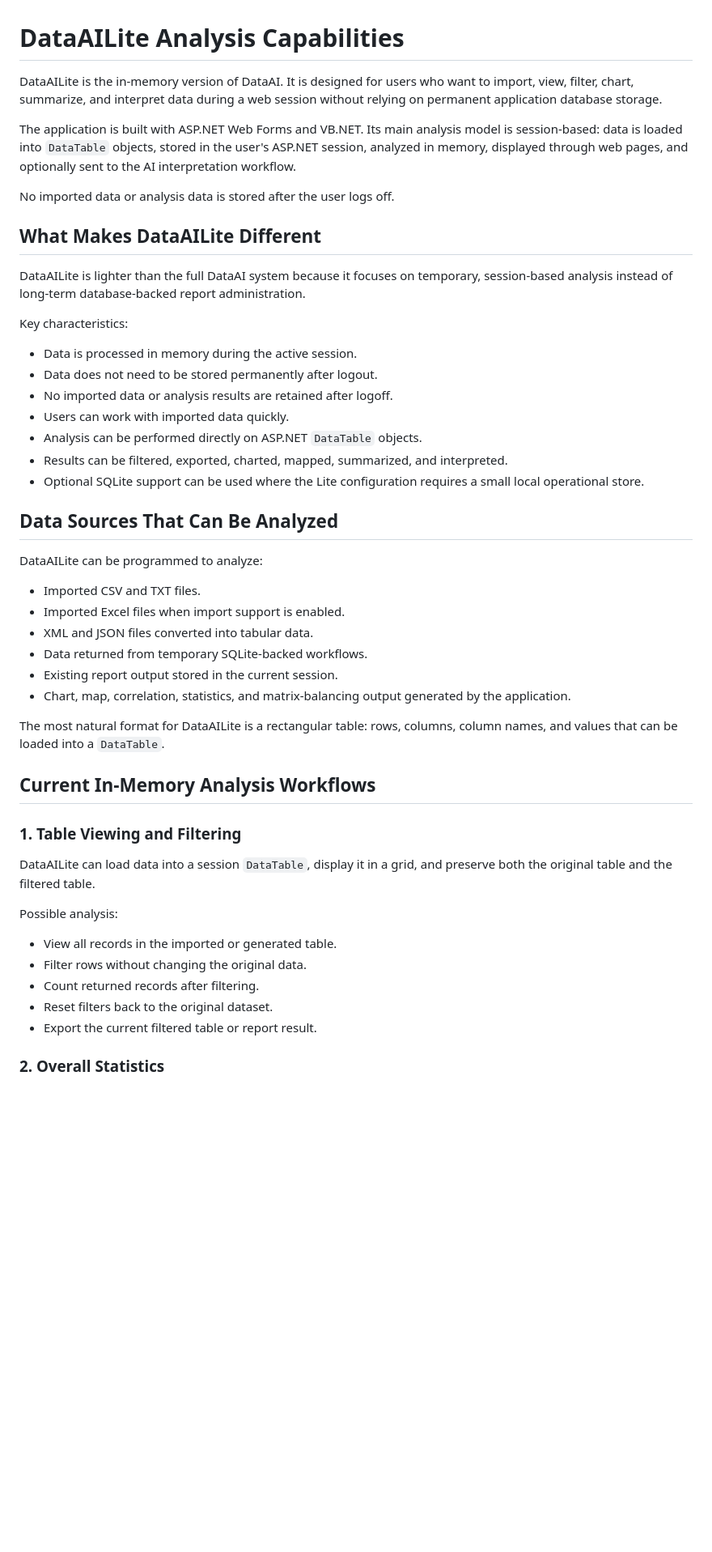
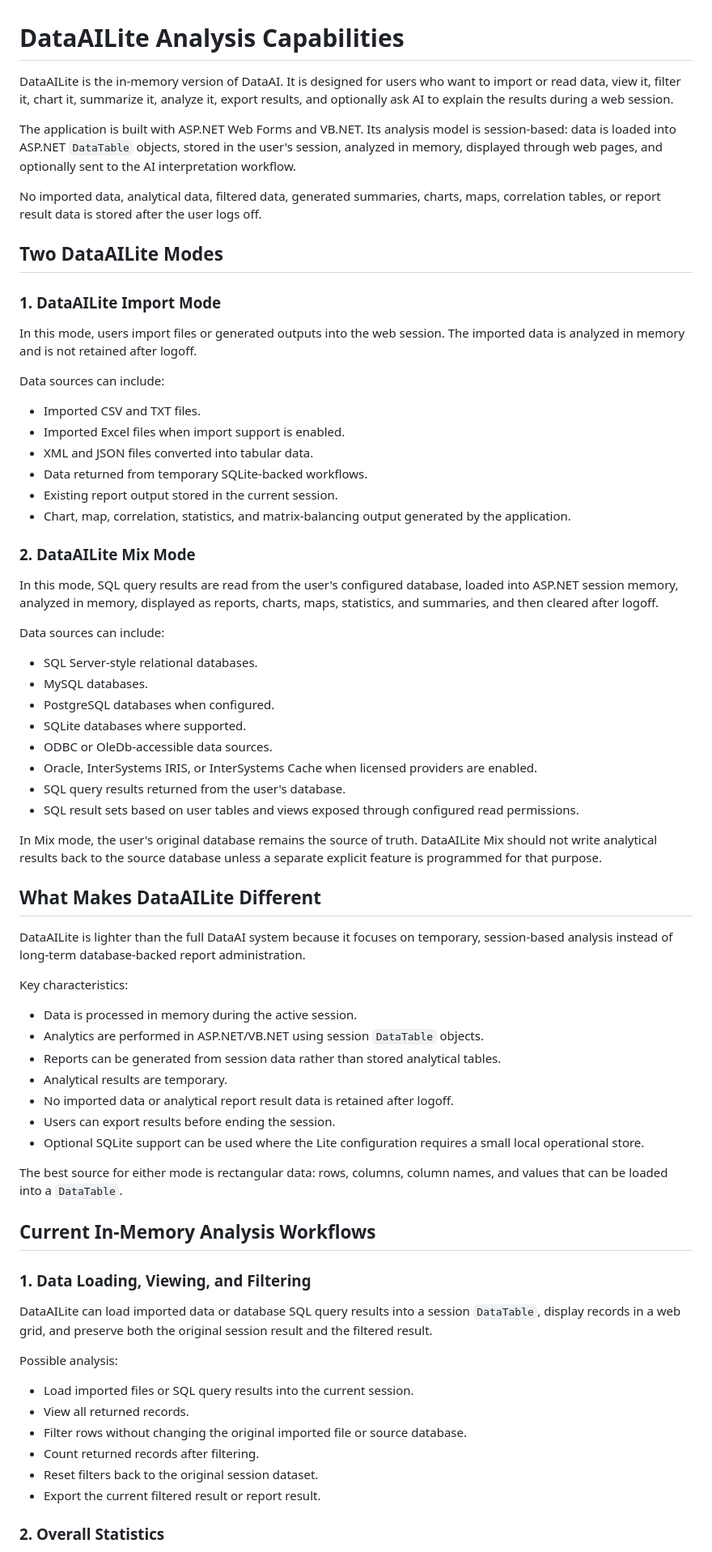
Before and after one commit to DataAILite/DataAILite, a Markdown page: DATAAILITE_ANALYSIS_CAPABILITIES.md, the part around one of its changes. Shown at 81% size. GitHub-like rendering; blank space fills up the shorter version.

```diff
--- a/DATAAILITE_ANALYSIS_CAPABILITIES.md
+++ b/DATAAILITE_ANALYSIS_CAPABILITIES.md
@@ -1,10 +1,42 @@
 # DataAILite Analysis Capabilities
 
-DataAILite is the in-memory version of DataAI. It is designed for users who want to import, view, filter, chart, summarize, and interpret data during a web session without relying on permanent application database storage.
+DataAILite is the in-memory version of DataAI. It is designed for users who want to import or read data, view it, filter it, chart it, summarize it, analyze it, export results, and optionally ask AI to explain the results during a web session.
 
-The application is built with ASP.NET Web Forms and VB.NET. Its main analysis model is session-based: data is loaded into `DataTable` objects, stored in the user's ASP.NET session, analyzed in memory, displayed through web pages, and optionally sent to the AI interpretation workflow.
+The application is built with ASP.NET Web Forms and VB.NET. Its analysis model is session-based: data is loaded into ASP.NET `DataTable` objects, stored in the user's session, analyzed in memory, displayed through web pages, and optionally sent to the AI interpretation workflow.
 
-No imported data or analysis data is stored after the user logs off.
+No imported data, analytical data, filtered data, generated summaries, charts, maps, correlation tables, or report result data is stored after the user logs off.
+
+## Two DataAILite Modes
+
+### 1. DataAILite Import Mode
+
+In this mode, users import files or generated outputs into the web session. The imported data is analyzed in memory and is not retained after logoff.
+
+Data sources can include:
+
+- Imported CSV and TXT files.
+- Imported Excel files when import support is enabled.
+- XML and JSON files converted into tabular data.
+- Data returned from temporary SQLite-backed workflows.
+- Existing report output stored in the current session.
+- Chart, map, correlation, statistics, and matrix-balancing output generated by the application.
+
+### 2. DataAILite Mix Mode
+
+In this mode, SQL query results are read from the user's configured database, loaded into ASP.NET session memory, analyzed in memory, displayed as reports, charts, maps, statistics, and summaries, and then cleared after logoff.
+
+Data sources can include:
+
+- SQL Server-style relational databases.
+- MySQL databases.
+- PostgreSQL databases when configured.
+- SQLite databases where supported.
+- ODBC or OleDb-accessible data sources.
+- Oracle, InterSystems IRIS, or InterSystems Cache when licensed providers are enabled.
+- SQL query results returned from the user's database.
+- SQL result sets based on user tables and views exposed through configured read permissions.
+
+In Mix mode, the user's original database remains the source of truth. DataAILite Mix should not write analytical results back to the source database unless a separate explicit feature is programmed for that purpose.
 
 ## What Makes DataAILite Different
 
@@ -13,39 +45,29 @@ DataAILite is lighter than the full DataAI system because it focuses on temporar
 Key characteristics:
 
 - Data is processed in memory during the active session.
-- Data does not need to be stored permanently after logout.
-- No imported data or analysis results are retained after logoff.
-- Users can work with imported data quickly.
-- Analysis can be performed directly on ASP.NET `DataTable` objects.
-- Results can be filtered, exported, charted, mapped, summarized, and interpreted.
+- Analytics are performed in ASP.NET/VB.NET using session `DataTable` objects.
+- Reports can be generated from session data rather than stored analytical tables.
+- Analytical results are temporary.
+- No imported data or analytical report result data is retained after logoff.
+- Users can export results before ending the session.
 - Optional SQLite support can be used where the Lite configuration requires a small local operational store.
 
-## Data Sources That Can Be Analyzed
-
-DataAILite can be programmed to analyze:
-
-- Imported CSV and TXT files.
-- Imported Excel files when import support is enabled.
-- XML and JSON files converted into tabular data.
-- Data returned from temporary SQLite-backed workflows.
-- Existing report output stored in the current session.
-- Chart, map, correlation, statistics, and matrix-balancing output generated by the application.
-
-The most natural format for DataAILite is a rectangular table: rows, columns, column names, and values that can be loaded into a `DataTable`.
+The best source for either mode is rectangular data: rows, columns, column names, and values that can be loaded into a `DataTable`.
 
 ## Current In-Memory Analysis Workflows
 
-### 1. Table Viewing and Filtering
+### 1. Data Loading, Viewing, and Filtering
 
-DataAILite can load data into a session `DataTable`, display it in a grid, and preserve both the original table and the filtered table.
+DataAILite can load imported data or database SQL query results into a session `DataTable`, display records in a web grid, and preserve both the original session result and the filtered result.
 
 Possible analysis:
 
-- View all records in the imported or generated table.
-- Filter rows without changing the original data.
+- Load imported files or SQL query results into the current session.
+- View all returned records.
+- Filter rows without changing the original imported file or source database.
 - Count returned records after filtering.
-- Reset filters back to the original dataset.
-- Export the current filtered table or report result.
+- Reset filters back to the original session dataset.
+- Export the current filtered result or report result.
 
 ### 2. Overall Statistics
 
```
Also changed, not shown: other parts of DATAAILITE_ANALYSIS_CAPABILITIES.md (+77 -63 lines).
